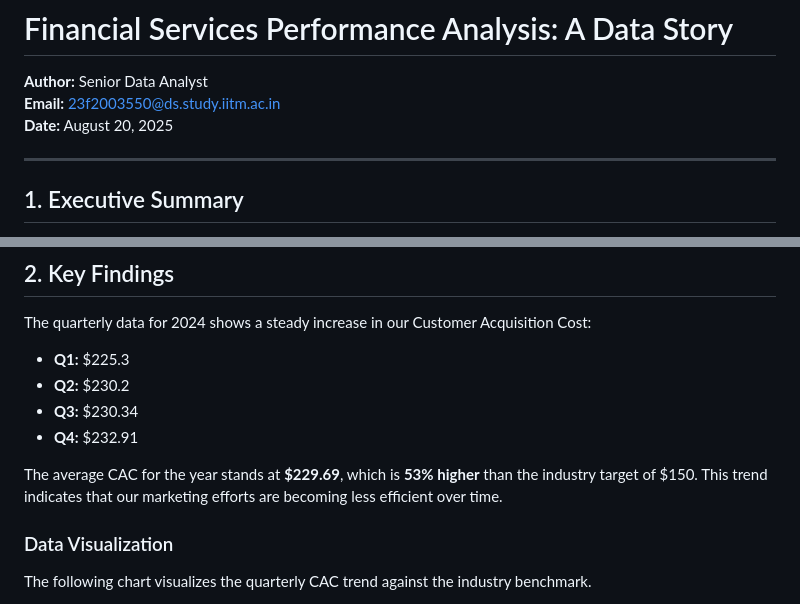
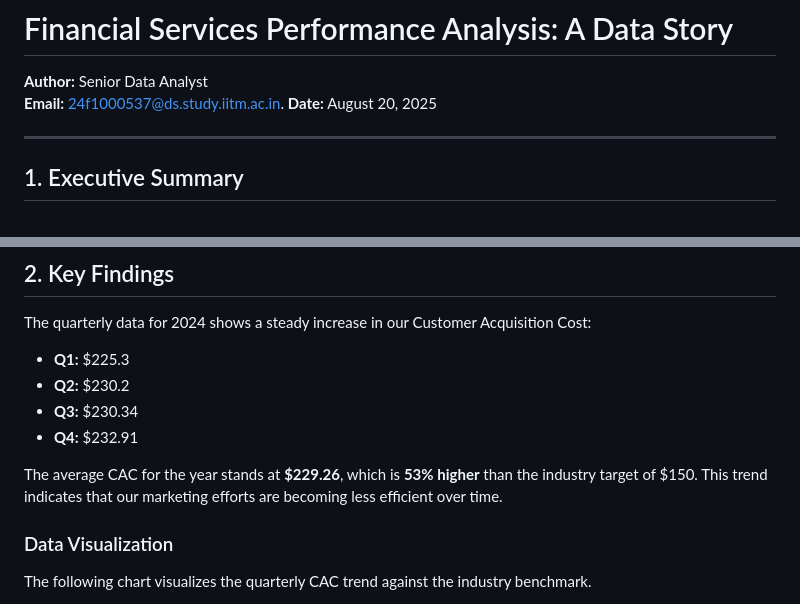
Before and after one commit to AadityaJain0128/TDS-GA7-q8, a Markdown page: README.md, 2 parts joined by grey strips. Rendered like a GitHub page.

```diff
--- a/README.md
+++ b/README.md
@@ -1,6 +1,6 @@
 # Financial Services Performance Analysis: A Data Story
 **Author:** Senior Data Analyst
-**Email:** 23f2003550@ds.study.iitm.ac.in
+**Email:** 24f1000537@ds.study.iitm.ac.in.
 **Date:** August 20, 2025
 
 ---
@@ -18,7 +18,7 @@ The quarterly data for 2024 shows a steady increase in our Customer Acquisition
 - **Q3:** $230.34
 - **Q4:** $232.91
 
-The average CAC for the year stands at **$229.69**, which is **53% higher** than the industry target of $150. This trend indicates that our marketing efforts are becoming less efficient over time.
+The average CAC for the year stands at **$229.26**, which is **53% higher** than the industry target of $150. This trend indicates that our marketing efforts are becoming less efficient over time.
 
 ### Data Visualization
 The following chart visualizes the quarterly CAC trend against the industry benchmark.
```
